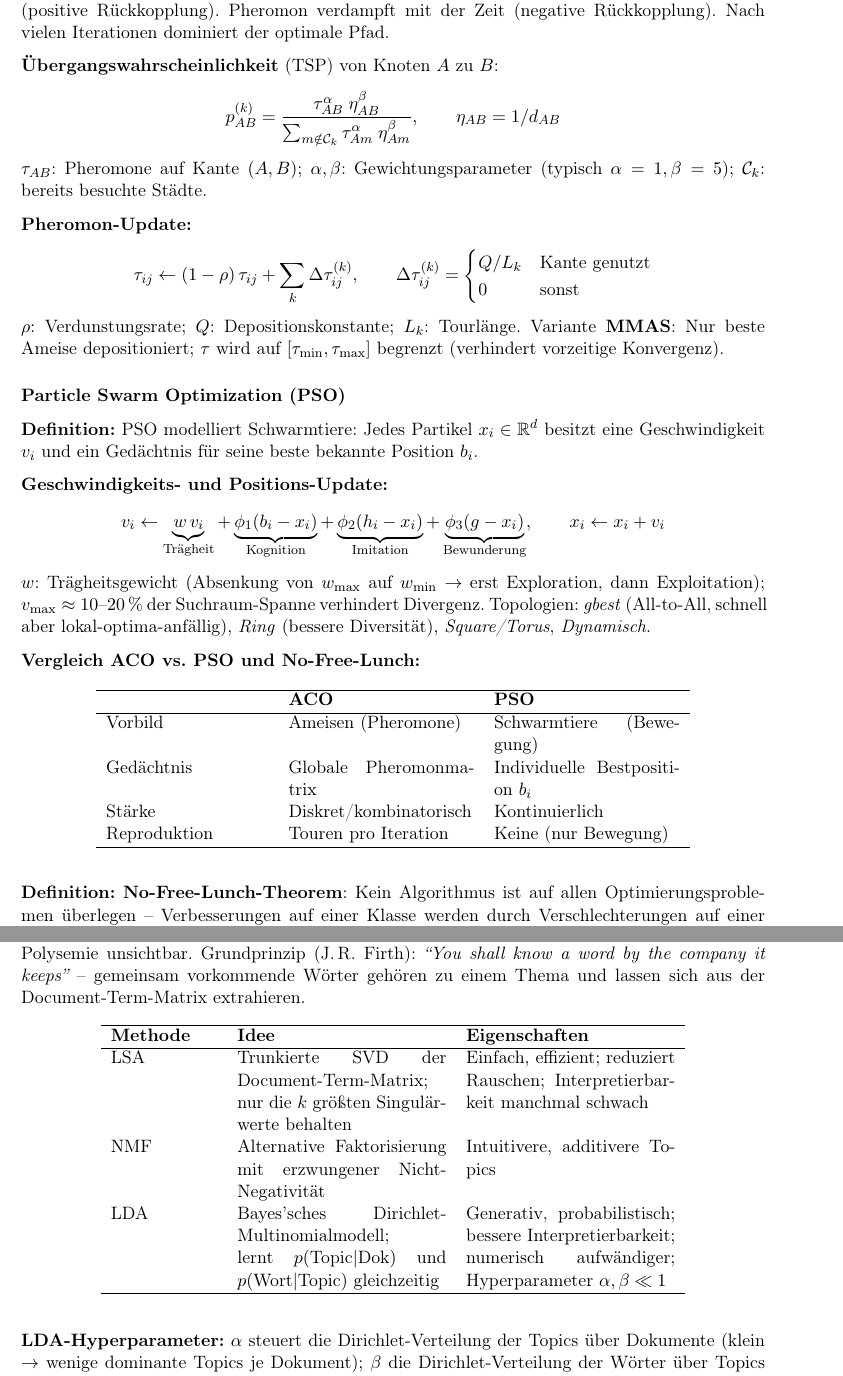
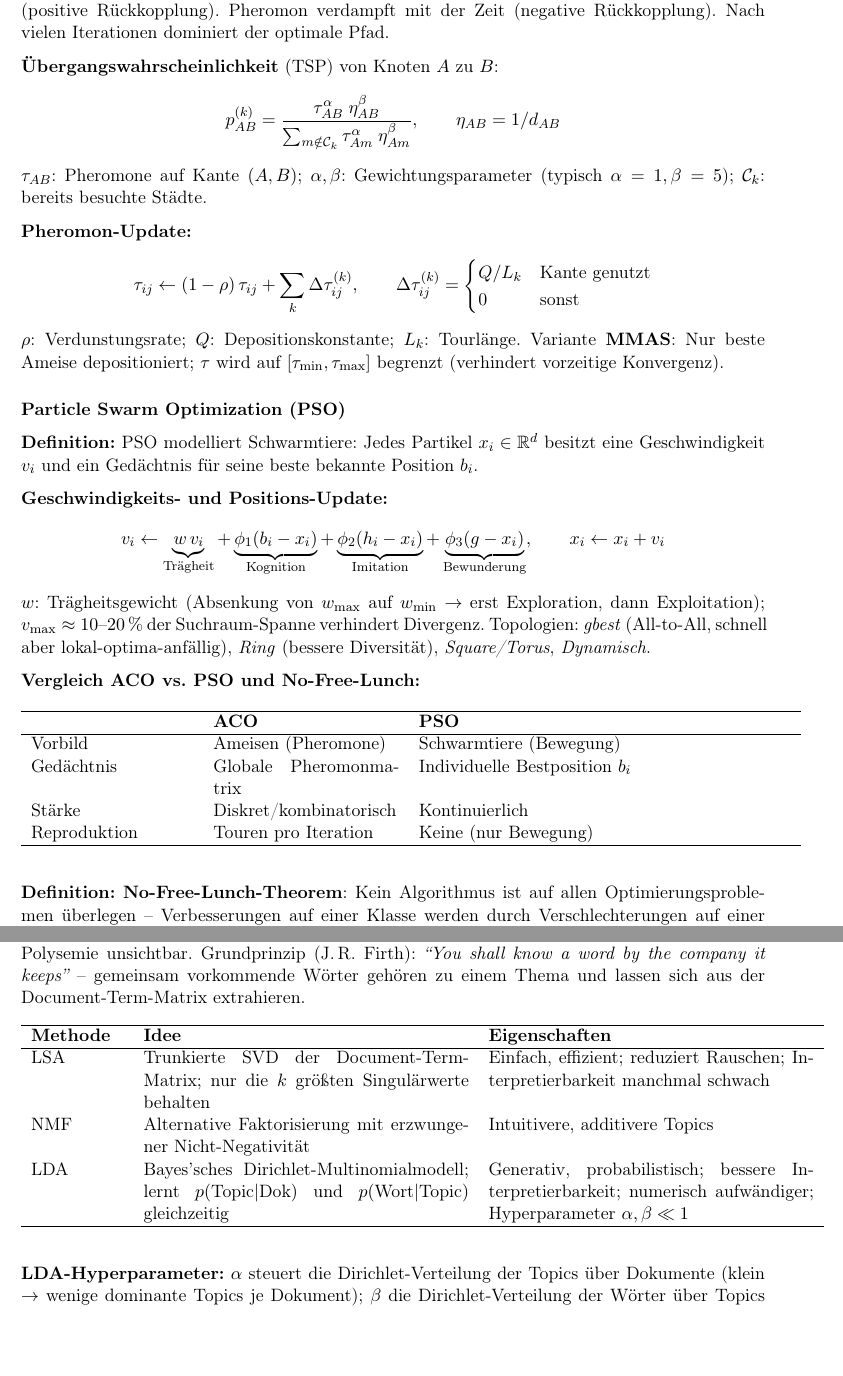
Before and after one commit to kirchi24/CoreTopicsMasterExam, a LaTeX document (main.tex, which reads sections/computational_intelligence.tex): two parts of pages 99 and 112 of 136, joined at a grey line, cut so that both start at the same text, the shorter picture padded with empty space. Compiled offline with pdfLaTeX.

Commit message:
better table formatting

```diff
--- a/sections/computational_intelligence.tex
+++ b/sections/computational_intelligence.tex
@@ -180,7 +180,7 @@ $w$: Trägheitsgewicht (Absenkung von $w_\text{max}$ auf $w_\text{min}$ $\to$ er
 
 \begin{table}[H]
 \centering
-\begin{tabular}{p{3.5cm} p{4cm} p{4cm}}
+\begin{tabular}{p{3.5cm} p{4cm} p{8cm}}
 \hline
  & \textbf{ACO} & \textbf{PSO} \\
 \hline
@@ -617,7 +619,7 @@ TF-IDF & $\text{TF}(t,d)\cdot\log(|D|/n_D(t))$; TF normiert auf Dokumentlänge,
 
 \begin{table}[H]
 \centering
-\begin{tabular}{p{2.3cm} p{4.5cm} p{4.5cm}}
+\begin{tabular}{p{2cm} p{7cm} p{7cm}}
 \hline
 \textbf{Methode} & \textbf{Idee} & \textbf{Eigenschaften} \\
 \hline
```
Also changed, not shown: sections/computational_intelligence.tex (4 more changed lines).
